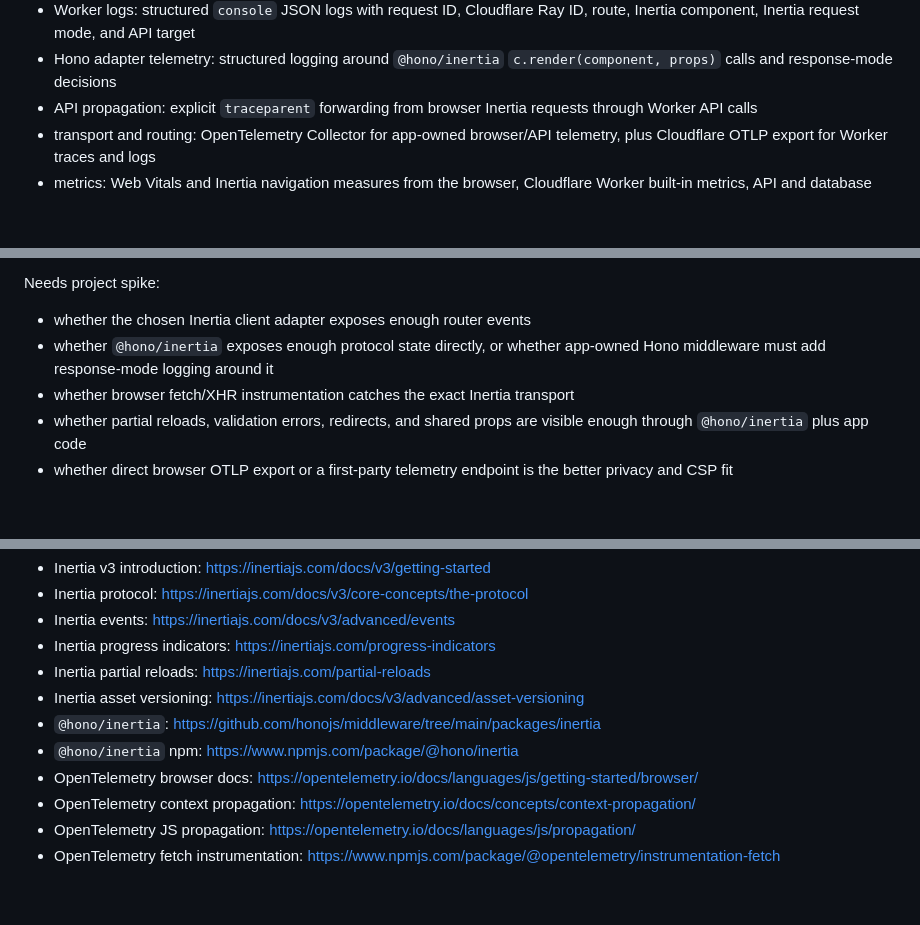
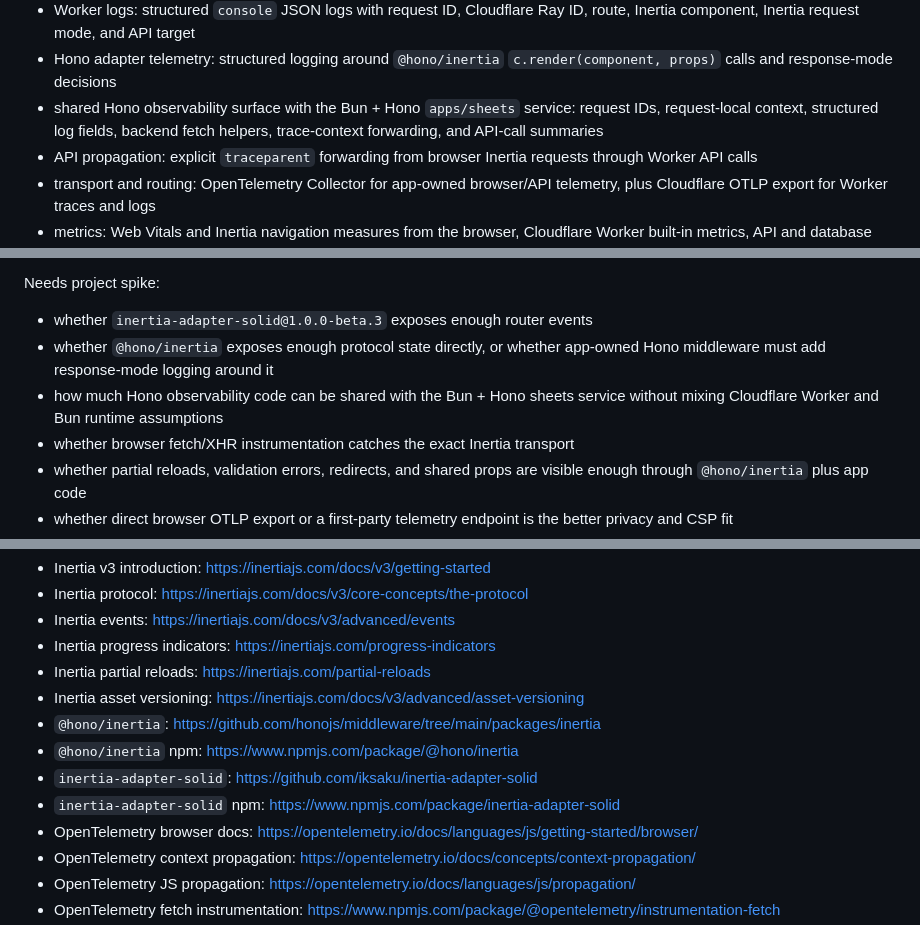
Before and after one commit to meoyawn/recurring, a Markdown page: spikes/observability/inertia.md, 3 parts joined by grey strips. GitHub-like rendering; blank space fills up the shorter version.

```diff
--- a/spikes/observability/inertia.md
+++ b/spikes/observability/inertia.md
@@ -13,6 +13,9 @@ served by Cloudflare Workers is:
   ID, route, Inertia component, Inertia request mode, and API target
 - Hono adapter telemetry: structured logging around `@hono/inertia`
   `c.render(component, props)` calls and response-mode decisions
+- shared Hono observability surface with the Bun + Hono `apps/sheets` service:
+  request IDs, request-local context, structured log fields, backend fetch
+  helpers, trace-context forwarding, and API-call summaries
 - API propagation: explicit `traceparent` forwarding from browser Inertia
   requests through Worker API calls
 - transport and routing: OpenTelemetry Collector for app-owned browser/API
@@ -541,9 +595,11 @@ Known-limited:
 
 Needs project spike:
 
-- whether the chosen Inertia client adapter exposes enough router events
+- whether `inertia-adapter-solid@1.0.0-beta.3` exposes enough router events
 - whether `@hono/inertia` exposes enough protocol state directly, or whether
   app-owned Hono middleware must add response-mode logging around it
+- how much Hono observability code can be shared with the Bun + Hono sheets
+  service without mixing Cloudflare Worker and Bun runtime assumptions
 - whether browser fetch/XHR instrumentation catches the exact Inertia transport
 - whether partial reloads, validation errors, redirects, and shared props are
   visible enough through `@hono/inertia` plus app code
@@ -567,6 +623,10 @@ Needs project spike:
   https://github.com/honojs/middleware/tree/main/packages/inertia
 - `@hono/inertia` npm:
   https://www.npmjs.com/package/@hono/inertia
+- `inertia-adapter-solid`:
+  https://github.com/iksaku/inertia-adapter-solid
+- `inertia-adapter-solid` npm:
+  https://www.npmjs.com/package/inertia-adapter-solid
 - OpenTelemetry browser docs:
   https://opentelemetry.io/docs/languages/js/getting-started/browser/
 - OpenTelemetry context propagation:
```
Also changed, not shown: other parts of spikes/observability/inertia.md (+54 -3 lines).
